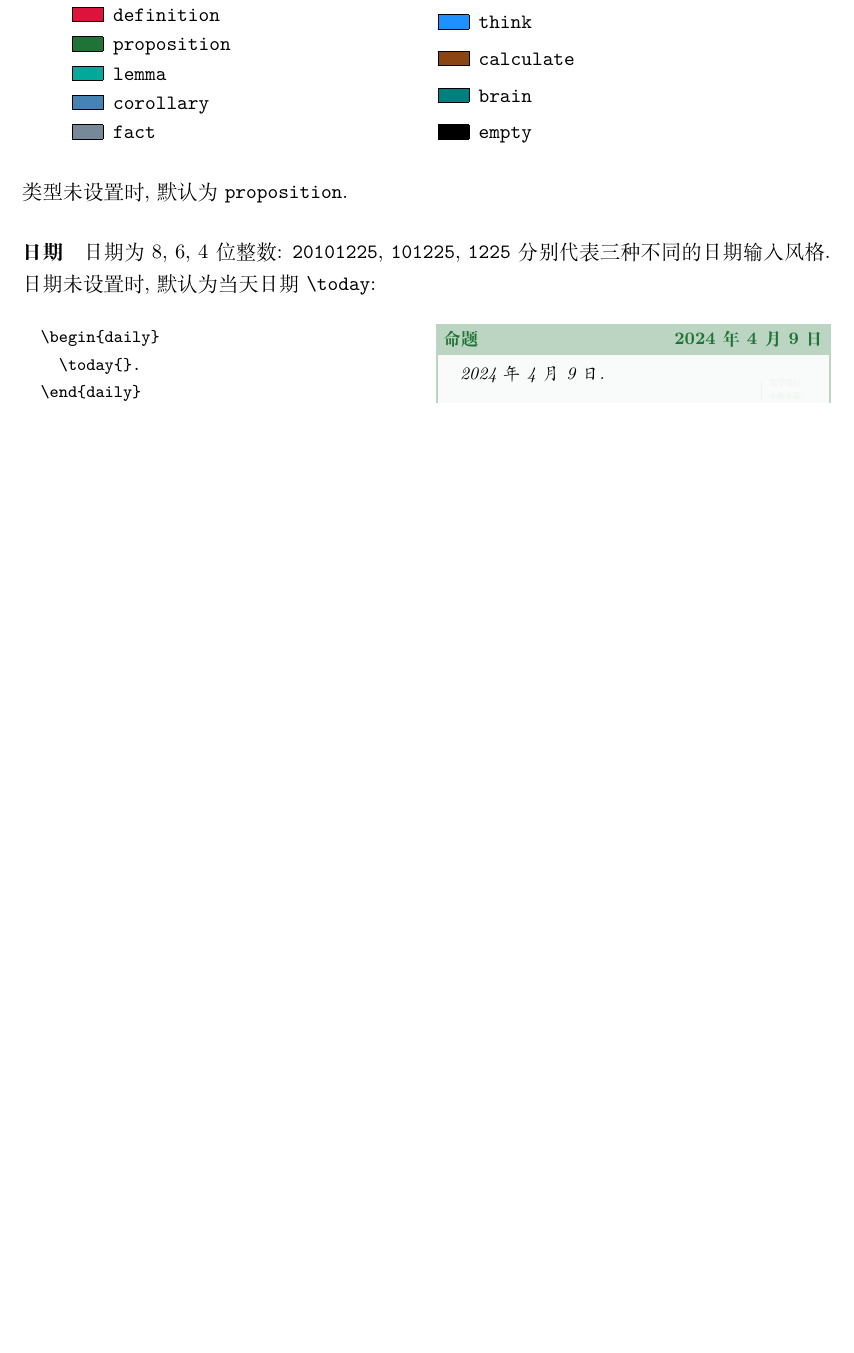
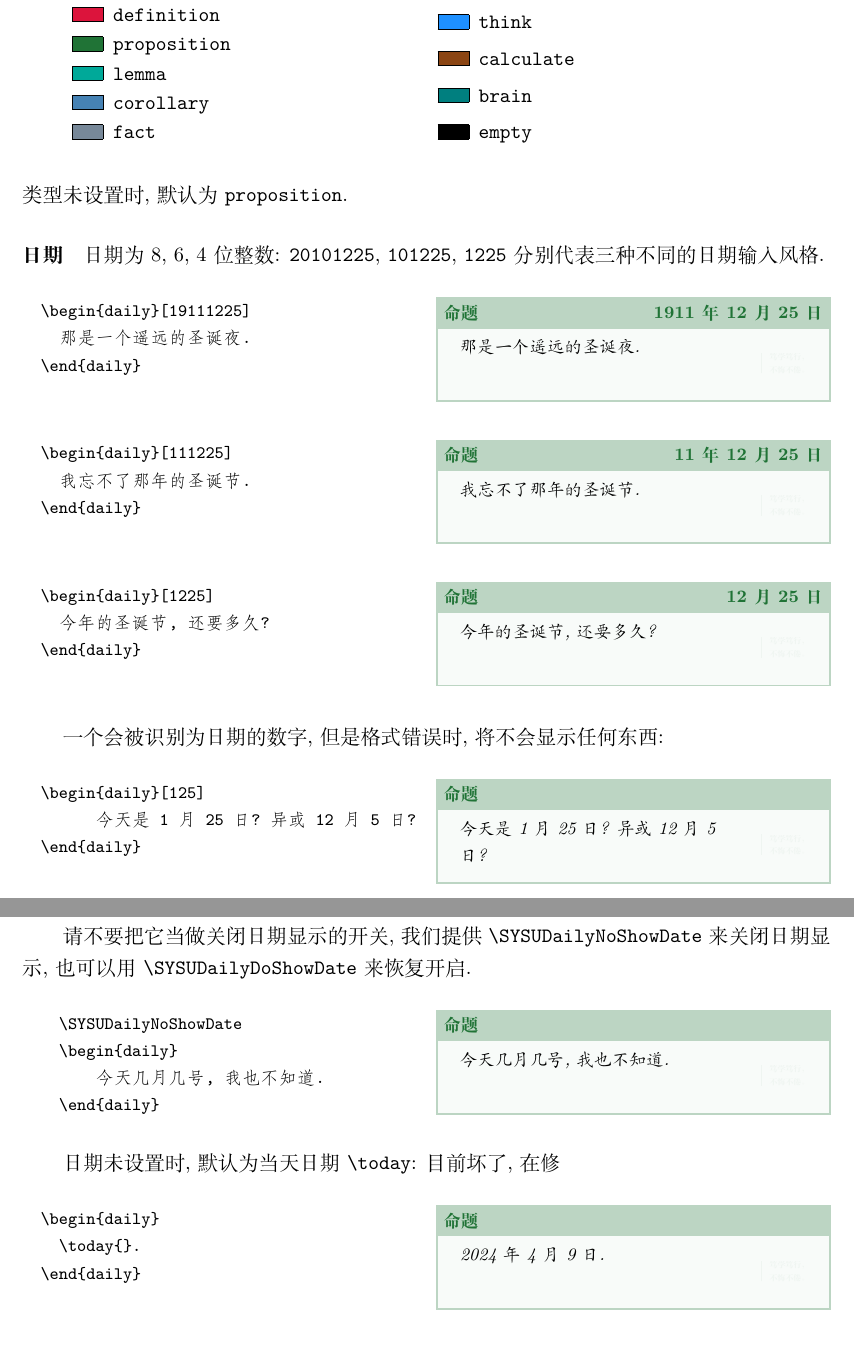
Before and after one commit to Arcanadol/SYSUDaily, a LaTeX document (SYSUdaily.tex, which reads SYSUDaily.cls): part of page 2 of 4 before the commit and two parts of pages 2 and 3 of 5 after it, the two joined at a grey line, cut so that both start at the same text, the shorter picture padded with empty space. Compiled offline with XeLaTeX; a missing font is replaced by an installed copy or a similar font.

Commit message:
modified:   SYSUDaily.cls 	# new file:   SYSUdaily.aux 	# new file:   SYSUdaily.log 	# new file:   SYSUdaily.out 	modified:   SYSUdaily.pdf 	# new file:   SYSUdaily.synctex.gz 	# new file:   SYSUdaily.synctex.gz.sum.synctex 	modified:   SYSUdaily.tex 	# new file:   SYSUdaily.toc

```diff
--- a/SYSUDaily.cls
+++ b/SYSUDaily.cls
@@ -193,7 +200,10 @@ fonttitle = {},
 
 \newcommand \SYSUDaily@Parameter@Title {}
 
-\newcommand \SYSUDaily@Parameter@Date { \today }
+\newcommand \SYSUDaily@Parameter@Date {}
+\cs_new:Npn \SYSUDaily_set_current_date_format: {
+	%  默认日期格式, 错了
+}
 
 \newcommand \SYSUDaily@Parameter@Difficulty { 0 }
 
--- a/SYSUdaily.tex
+++ b/SYSUdaily.tex
@@ -77,7 +77,77 @@
 类型未设置时, 默认为 \verb|proposition|.
 \paragraph{日期}
 日期为8, 6, 4位整数: \verb|20101225|, \verb|101225|, \verb|1225| 分别代表三种不同的日期输入风格.
-日期未设置时, 默认为当天日期 \verb|\today|:
+
+\begin{multicols}{2}
+	% \footnotesize
+	\begin{lstlisting}
+  \begin{daily}[19111225]
+    那是一个遥远的圣诞夜.
+  \end{daily}
+  \end{lstlisting}
+	\small
+	\begin{daily}[19111225]
+		那是一个遥远的圣诞夜.
+	\end{daily}
+\end{multicols}
+
+
+\begin{multicols}{2}
+	% \footnotesize
+	\begin{lstlisting}
+  \begin{daily}[111225]
+    我忘不了那年的圣诞节.
+  \end{daily}
+  \end{lstlisting}
+	\small
+	\begin{daily}[111225]
+		我忘不了那年的圣诞节.
+	\end{daily}
+\end{multicols}
+
+
+\begin{multicols}{2}
+	% \footnotesize
+	\begin{lstlisting}
+  \begin{daily}[1225]
+    今年的圣诞节, 还要多久?
+  \end{daily}
+  \end{lstlisting}
+	\small
+	\begin{daily}[1225]
+		今年的圣诞节, 还要多久?
+	\end{daily}
+\end{multicols}
+
+一个会被识别为日期的数字, 但是格式错误时, 将不会显示任何东西:
+\begin{multicols}{2}
+	% \footnotesize
+	\begin{lstlisting}
+  \begin{daily}[125]
+		今天是 1 月 25 日? 异或 12 月 5 日?
+  \end{daily}
+  \end{lstlisting}
+	\small
+	\begin{daily}[125]
+		今天是 1 月 25 日? 异或 12 月 5 日?
+	\end{daily}
+\end{multicols}
+请不要把它当做关闭日期显示的开关, 我们提供 \verb|\SYSUDailyNoShowDate| 来关闭日期显示, 也可以用 \verb|\SYSUDailyDoShowDate| 来恢复开启.
+\begin{multicols}{2}
+	% \footnotesize
+	\begin{lstlisting}
+	\SYSUDailyNoShowDate
+	\begin{daily}
+		今天几月几号, 我也不知道.
+	\end{daily}
+  \end{lstlisting}
+	\small
+	\begin{daily}
+		今天几月几号, 我也不知道.
+	\end{daily}
+\end{multicols}
+\SYSUDailyDoShowDate
+日期未设置时, 默认为当天日期 \verb|\today|: 目前坏了, 在修
 
 \begin{multicols}{2}
 	% \footnotesize
```
Also changed, not shown: SYSUdaily.pdf, SYSUDaily.cls (88 more changed lines), SYSUdaily.tex (3 more changed lines), 6 other files. Lines whose indentation alone changed are shown as unchanged.
